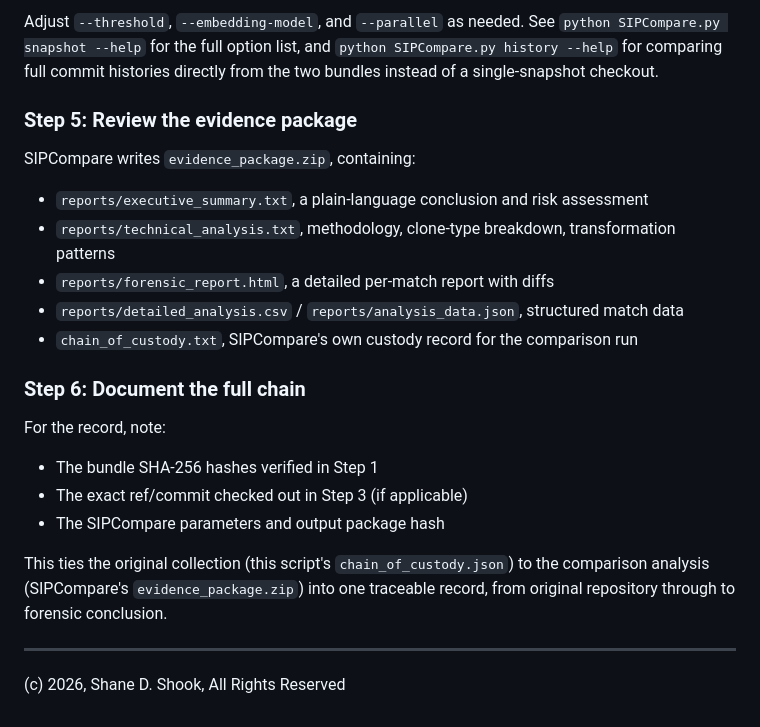
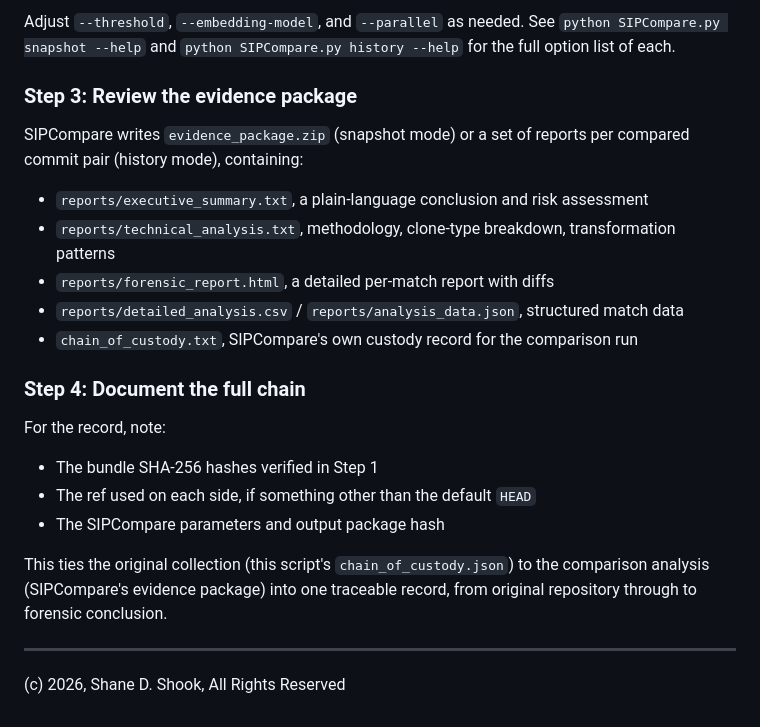
Before and after one commit to sdshook/Tools, a Markdown page: SIPCompare/FRC_Readme.md, the part around one of its changes. Drawn GitHub-style.

````diff
--- a/SIPCompare/FRC_Readme.md
+++ b/SIPCompare/FRC_Readme.md
@@ -74,10 +86,10 @@ python SIPCompare.py snapshot --repoA ./repo_A_checkout --repoB ./repo_B_checkou
 ```
 
-Adjust `--threshold`, `--embedding-model`, and `--parallel` as needed. See `python SIPCompare.py snapshot --help` for the full option list, and `python SIPCompare.py history --help` for comparing full commit histories directly from the two bundles instead of a single-snapshot checkout.
+Adjust `--threshold`, `--embedding-model`, and `--parallel` as needed. See `python SIPCompare.py snapshot --help` and `python SIPCompare.py history --help` for the full option list of each.
 
-### Step 5: Review the evidence package
+### Step 3: Review the evidence package
 
-SIPCompare writes `evidence_package.zip`, containing:
+SIPCompare writes `evidence_package.zip` (snapshot mode) or a set of reports per compared commit pair (history mode), containing:
 
 - `reports/executive_summary.txt`, a plain-language conclusion and risk assessment
 - `reports/technical_analysis.txt`, methodology, clone-type breakdown, transformation patterns
@@ -85,15 +97,15 @@ SIPCompare writes `evidence_package.zip`, containing:
 - `reports/detailed_analysis.csv` / `reports/analysis_data.json`, structured match data
 - `chain_of_custody.txt`, SIPCompare's own custody record for the comparison run
 
-### Step 6: Document the full chain
+### Step 4: Document the full chain
 
 For the record, note:
 
 - The bundle SHA-256 hashes verified in Step 1
-- The exact ref/commit checked out in Step 3 (if applicable)
+- The ref used on each side, if something other than the default `HEAD`
 - The SIPCompare parameters and output package hash
 
-This ties the original collection (this script's `chain_of_custody.json`) to the comparison analysis (SIPCompare's `evidence_package.zip`) into one traceable record, from original repository through to forensic conclusion.
+This ties the original collection (this script's `chain_of_custody.json`) to the comparison analysis (SIPCompare's evidence package) into one traceable record, from original repository through to forensic conclusion.
 
 ---
 (c) 2026, Shane D. Shook, All Rights Reserved
````
Also changed, not shown: other parts of SIPCompare/FRC_Readme.md (+25 -13 lines).
